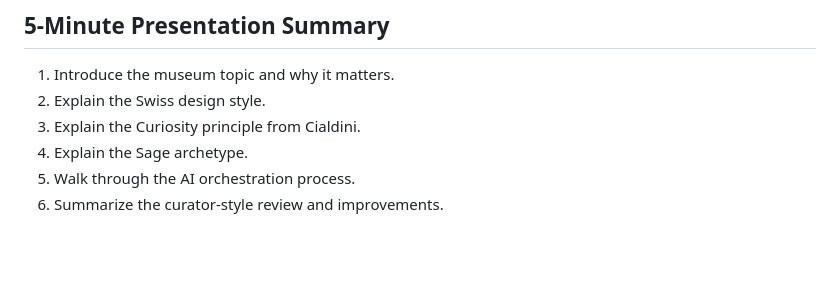
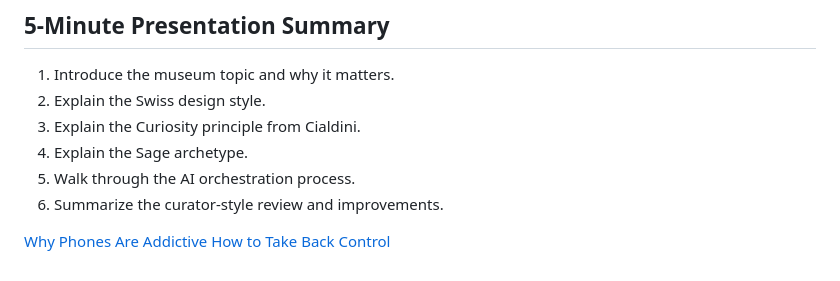
Before and after one commit to jvsousa35/phone-dependency-storytelling, a Markdown page: README.md, the part around the change. GitHub-like rendering; blank space fills up the shorter version.

```diff
--- a/README.md
+++ b/README.md
@@ -157,3 +157,6 @@ For class submission, include:
 4. Explain the Sage archetype.
 5. Walk through the AI orchestration process.
 6. Summarize the curator-style review and improvements.
+
+[Why Phones Are Addictive](./why-phones-are-addictive.md)
+[How to Take Back Control](./take-back-control.md)
```
